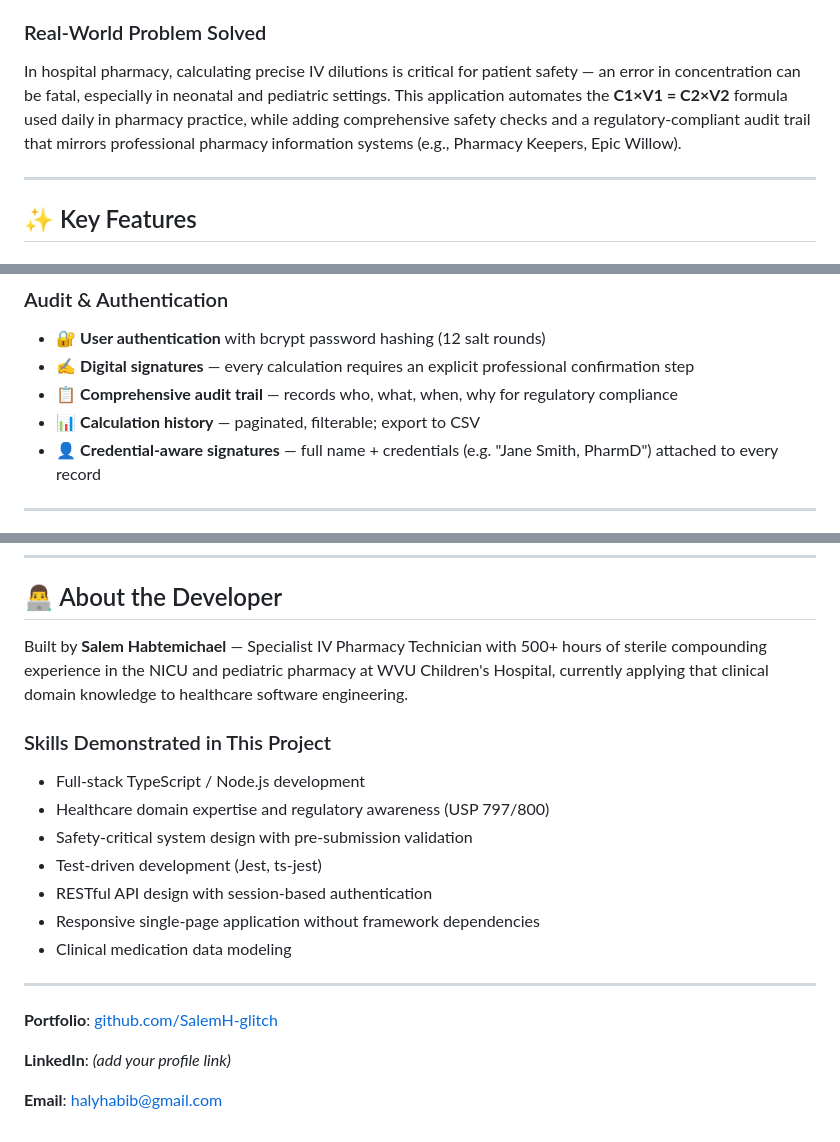
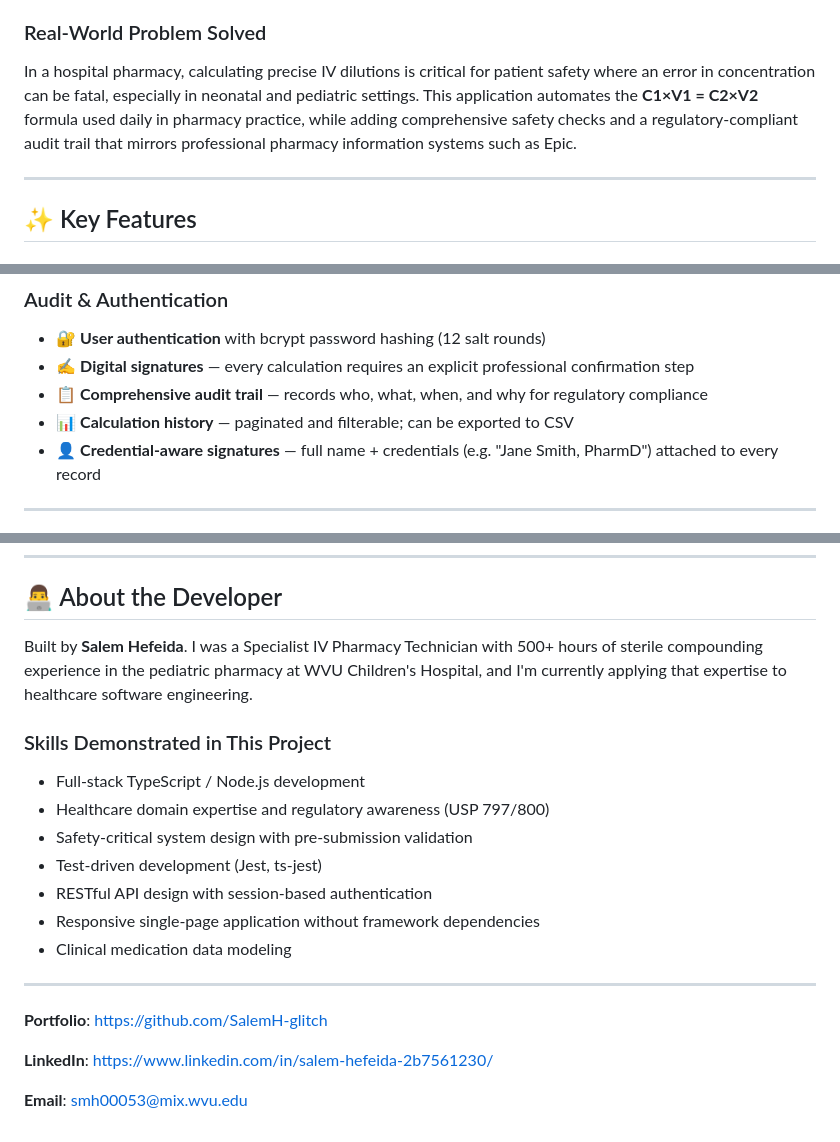
Before and after one commit to SalemH-glitch/pharmacy-dilution-calculator, a Markdown page: README.md, 3 parts joined by grey strips. Rendered like a GitHub page.

```diff
--- a/README.md
+++ b/README.md
@@ -14,7 +14,7 @@ This pharmaceutical dilution calculator was built by a **Specialist IV Pharmacy
 
 ### Real-World Problem Solved
 
-In hospital pharmacy, calculating precise IV dilutions is critical for patient safety — an error in concentration can be fatal, especially in neonatal and pediatric settings. This application automates the **C1×V1 = C2×V2** formula used daily in pharmacy practice, while adding comprehensive safety checks and a regulatory-compliant audit trail that mirrors professional pharmacy information systems (e.g., Pharmacy Keepers, Epic Willow).
+In a hospital pharmacy, calculating precise IV dilutions is critical for patient safety where an error in concentration can be fatal, especially in neonatal and pediatric settings. This application automates the **C1×V1 = C2×V2** formula used daily in pharmacy practice, while adding comprehensive safety checks and a regulatory-compliant audit trail that mirrors professional pharmacy information systems such as Epic.
 
 ---
 
@@ -39,8 +39,8 @@ In hospital pharmacy, calculating precise IV dilutions is critical for patient s
 ### Audit & Authentication
 - 🔐 **User authentication** with bcrypt password hashing (12 salt rounds)
 - ✍️ **Digital signatures** — every calculation requires an explicit professional confirmation step
-- 📋 **Comprehensive audit trail** — records who, what, when, why for regulatory compliance
-- 📊 **Calculation history** — paginated, filterable; export to CSV
+- 📋 **Comprehensive audit trail** — records who, what, when, and why for regulatory compliance
+- 📊 **Calculation history** — paginated and filterable; can be exported to CSV
 - 👤 **Credential-aware signatures** — full name + credentials (e.g. "Jane Smith, PharmD") attached to every record
 
 ---
@@ -265,7 +265,7 @@ pharmacy-dilution-calc/
 
 ## 👨‍💻 About the Developer
 
-Built by **Salem Habtemichael** — Specialist IV Pharmacy Technician with 500+ hours of sterile compounding experience in the NICU and pediatric pharmacy at WVU Children's Hospital, currently applying that clinical domain knowledge to healthcare software engineering.
+Built by **Salem Hefeida**. I was a Specialist IV Pharmacy Technician with 500+ hours of sterile compounding experience in the pediatric pharmacy at WVU Children's Hospital, and I'm currently applying that expertise to healthcare software engineering.
 
 ### Skills Demonstrated in This Project
 
@@ -279,8 +279,8 @@ Built by **Salem Habtemichael** — Specialist IV Pharmacy Technician with 500+
 
 ---
 
-**Portfolio**: [github.com/SalemH-glitch](https://github.com/SalemH-glitch)
+**Portfolio**: https://github.com/SalemH-glitch
 
-**LinkedIn**: *(add your profile link)*
+**LinkedIn**: https://www.linkedin.com/in/salem-hefeida-2b7561230/
 
-**Email**: halyhabib@gmail.com
+**Email**: smh00053@mix.wvu.edu
```
Also changed, not shown: other parts of README.md (+1 -1 lines).
